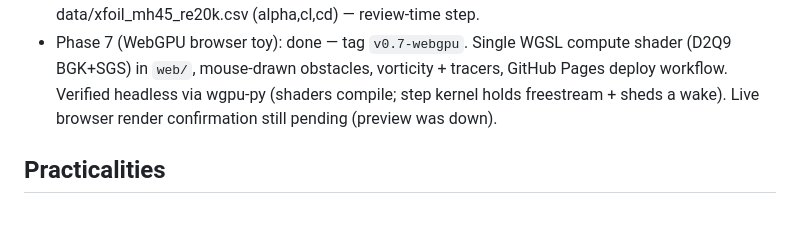
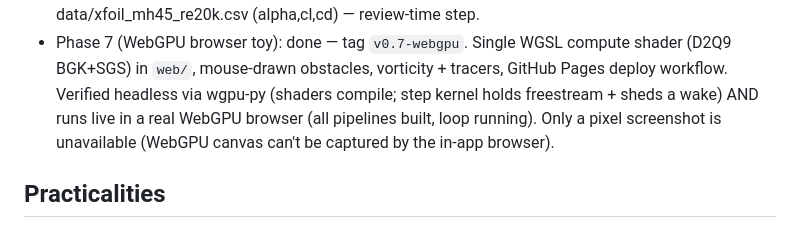
Before and after one commit to vmakarov28/windtunnel-sim, a Markdown page: CLAUDE.md, the part around the change. Rendered like a GitHub page.

```diff
--- a/CLAUDE.md
+++ b/CLAUDE.md
@@ -66,8 +66,10 @@ A-A vs A-B streaming patterns for Phase 4.
 - Phase 7 (WebGPU browser toy): done — tag `v0.7-webgpu`. Single WGSL
   compute shader (D2Q9 BGK+SGS) in `web/`, mouse-drawn obstacles,
   vorticity + tracers, GitHub Pages deploy workflow. Verified headless via
-  wgpu-py (shaders compile; step kernel holds freestream + sheds a wake).
-  Live browser render confirmation still pending (preview was down).
+  wgpu-py (shaders compile; step kernel holds freestream + sheds a wake)
+  AND runs live in a real WebGPU browser (all pipelines built, loop
+  running). Only a pixel screenshot is unavailable (WebGPU canvas can't be
+  captured by the in-app browser).
 
 ## Practicalities
 
```
Also changed, not shown: notes/NOTES.md (+10 -4 lines).
